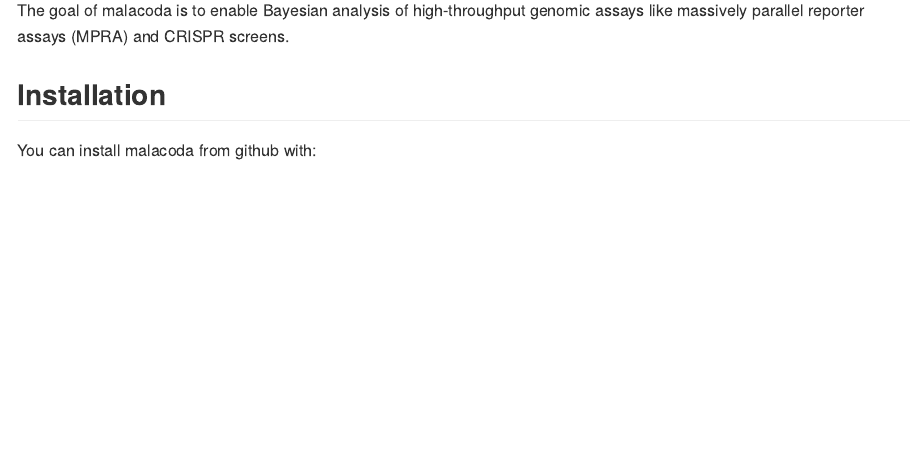
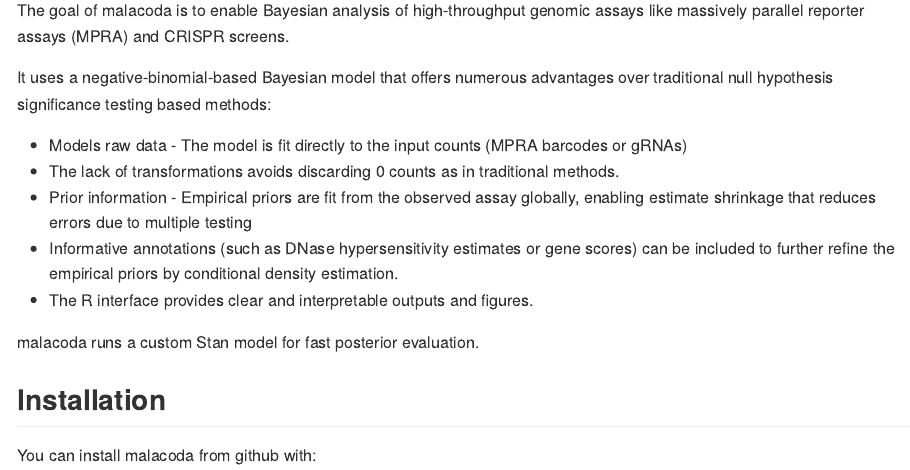
Before and after one commit to andrewGhazi/malacoda, an R Markdown document (README.Rmd): the page in a window 1100 px wide, from 110 px down. The pictures show the output file README.md that the author committed with the source, drawn offline in the style of GitHub.

Commit message:
readme updates

```diff
--- a/README.Rmd
+++ b/README.Rmd
@@ -16,6 +16,16 @@
 
 The goal of malacoda is to enable Bayesian analysis of high-throughput genomic assays like massively parallel reporter assays (MPRA) and CRISPR screens.
 
+It uses a negative-binomial-based Bayesian model that offers numerous advantages over traditional null hypothesis significance testing based methods:
+
+* Models raw data - The model is fit directly to the input counts (MPRA barcodes or gRNAs)
+  * The lack of transformations avoids discarding 0 counts as in traditional methods.
+* Prior information - Empirical priors are fit from the observed assay globally, enabling estimate shrinkage that reduces errors due to multiple testing
+  * Informative annotations (such as DNase hypersensitivity estimates or gene scores) can be included to further refine the empirical priors by conditional density estimation.
+* The R interface provides clear and interpretable outputs and figures.
+
+malacoda runs a custom Stan model for fast posterior evaluation.
+
 ## Installation
 
 You can install malacoda from github with:
```
Also changed, not shown: README.md.
